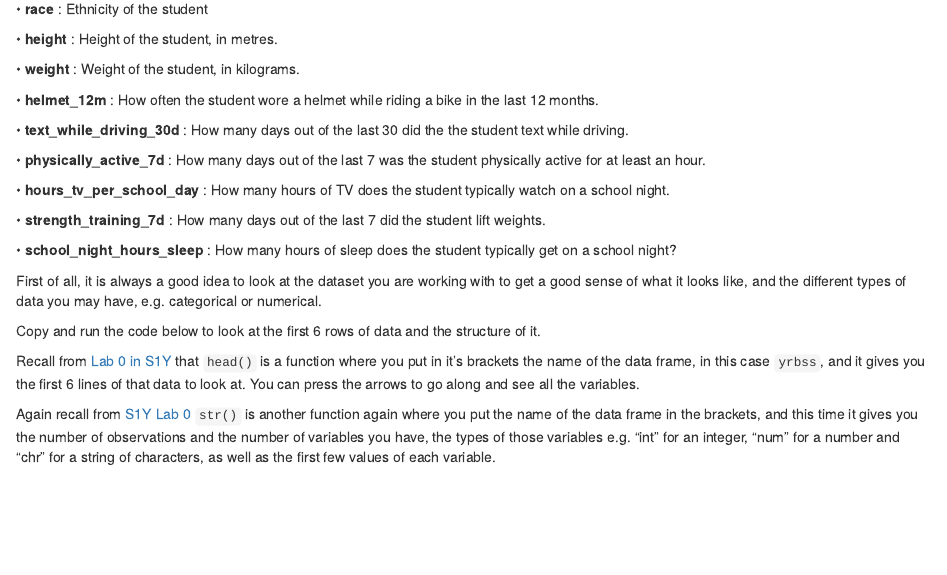
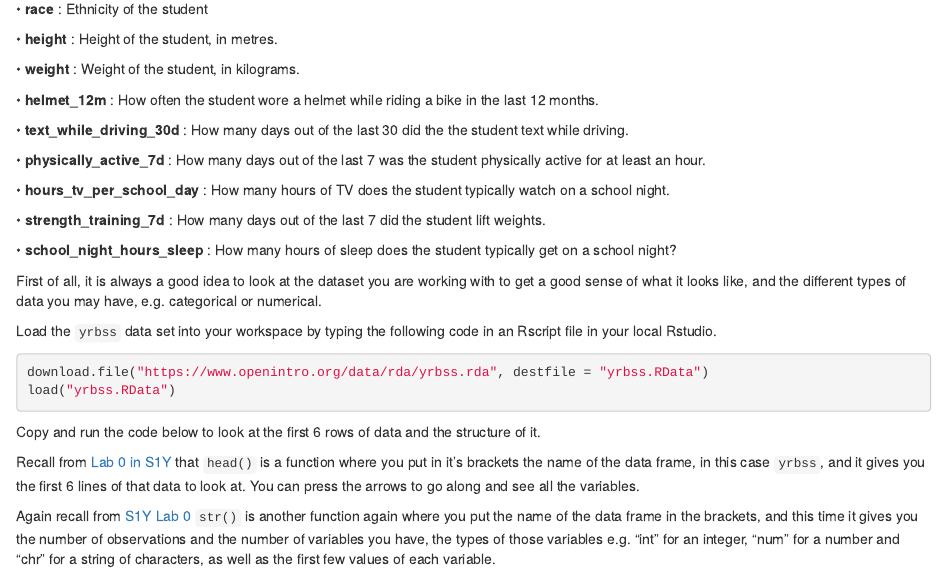
Before and after one commit to craigalexander/AdvHStatsLab02, an R Markdown document (01-data.Rmd): the page in a window 1100 px wide, from 320 px down. Rendered offline with R 4.5, knitr and Pandoc, with nearby package versions; drawn as R Markdown's standard HTML page in place of the format the file asks for.

Commit message:
Lab 1 updates EJ

````diff
--- a/01-data.Rmd
+++ b/01-data.Rmd
@@ -33,6 +33,13 @@ It contains 13 variables:
 • **school_night_hours_sleep** : How many hours of sleep does the student typically get on a school night?
 
 First of all, it is always a good idea to look at the dataset you are working with to get a good sense of what it looks like, and the different types of data you may have, e.g. categorical or numerical.
+
+Load the `yrbss` data set into your workspace by typing the following code in an Rscript file in your local Rstudio.
+
+```{r yrbss, eval = TRUE, echo = TRUE}
+download.file("https://www.openintro.org/data/rda/yrbss.rda", destfile = "yrbss.RData")
+load("yrbss.RData")
+```
 
 Copy and run the code below to look at the first 6 rows of data and the structure of it.
 
````
Also changed, not shown: index.Rmd (+0 -1 lines), docs/search_index.json, yrbss.RData (added), 11 other files.
